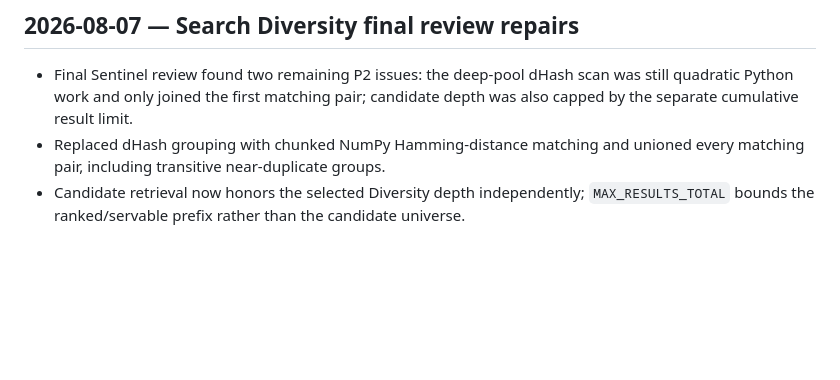
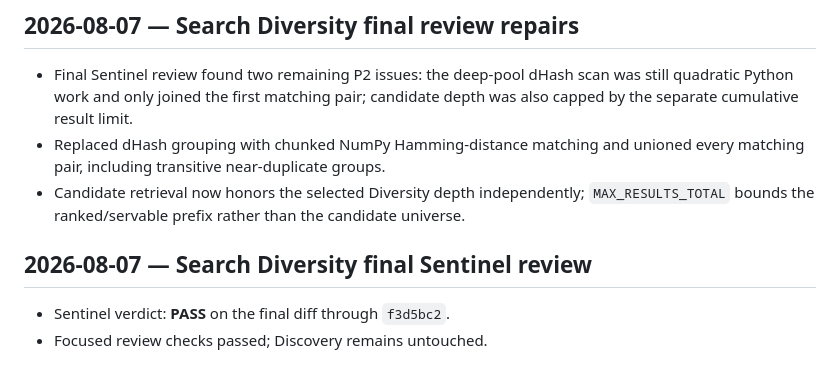
Before and after one commit to isaaclb98/image-search, a Markdown page: ACTION_LOG.md, the part around the change. GitHub-like rendering; blank space fills up the shorter version.

Commit message:
docs: record final Diversity review

```diff
--- a/ACTION_LOG.md
+++ b/ACTION_LOG.md
@@ -232,3 +232,8 @@ Isaac: "do all" at 18:56 EDT. Did #3 first (constants → Config) since it's the
 - Candidate retrieval now honors the selected Diversity depth independently;
   `MAX_RESULTS_TOTAL` bounds the ranked/servable prefix rather than the
   candidate universe.
+
+## 2026-08-07 — Search Diversity final Sentinel review
+
+- Sentinel verdict: **PASS** on the final diff through `f3d5bc2`.
+- Focused review checks passed; Discovery remains untouched.
```
